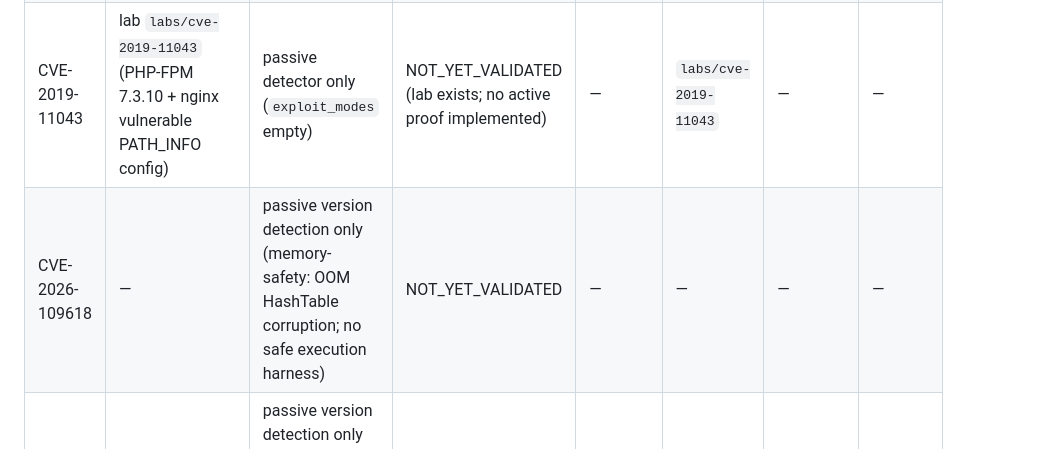
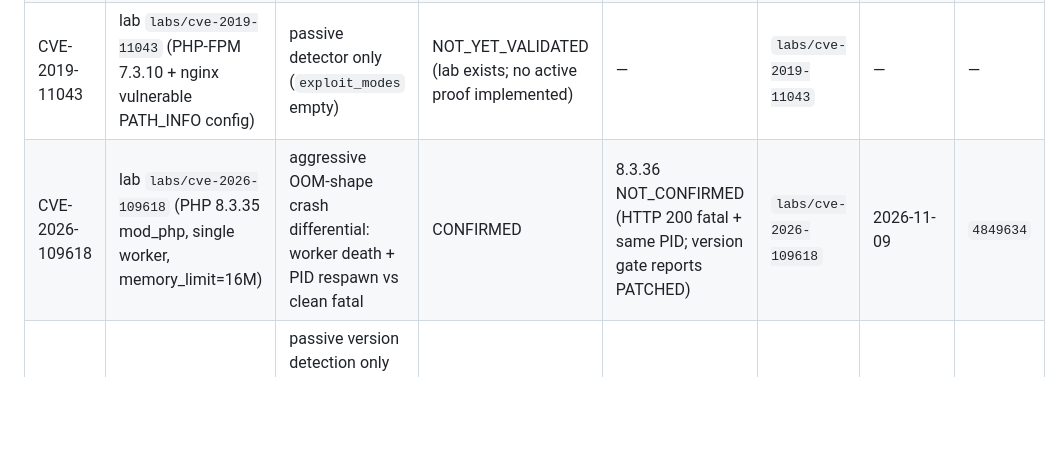
Before and after one commit to pxawtyy/proofcms, a Markdown page: labs/VALIDATED.md, the part around the change. Rendered like a GitHub page; blank space fills up the shorter version.

```diff
--- a/labs/VALIDATED.md
+++ b/labs/VALIDATED.md
@@ -130,5 +130,5 @@ Dispositions:
 | CVE-2012-1823 | PHP-CGI historical fixture per REQUIREMENTS | safe | NOT_YET_VALIDATED | — | — | — | — |
 | CVE-2024-4577 | Windows PHP-CGI lab per REQUIREMENTS | safe | NOT_YET_VALIDATED (needs Windows VM/container host) | — | — | — | — |
 | CVE-2019-11043 | lab `labs/cve-2019-11043` (PHP-FPM 7.3.10 + nginx vulnerable PATH_INFO config) | passive detector only (`exploit_modes` empty) | NOT_YET_VALIDATED (lab exists; no active proof implemented) | — | `labs/cve-2019-11043` | — | — |
-| CVE-2026-109618 | — | passive version detection only (memory-safety: OOM HashTable corruption; no safe execution harness) | NOT_YET_VALIDATED | — | — | — | — |
+| CVE-2026-109618 | lab `labs/cve-2026-109618` (PHP 8.3.35 mod_php, single worker, memory_limit=16M) | aggressive OOM-shape crash differential: worker death + PID respawn vs clean fatal | CONFIRMED | 8.3.36 NOT_CONFIRMED (HTTP 200 fatal + same PID; version gate reports PATCHED) | `labs/cve-2026-109618` | 2026-11-09 | `4849634` |
 | CVE-2026-109619 | — | passive version detection only (memory-safety: shutdown UAF; no safe execution harness) | NOT_YET_VALIDATED | — | — | — | — |
```
Also changed, not shown: labs/REQUIREMENTS.md (+2 -1 lines).
